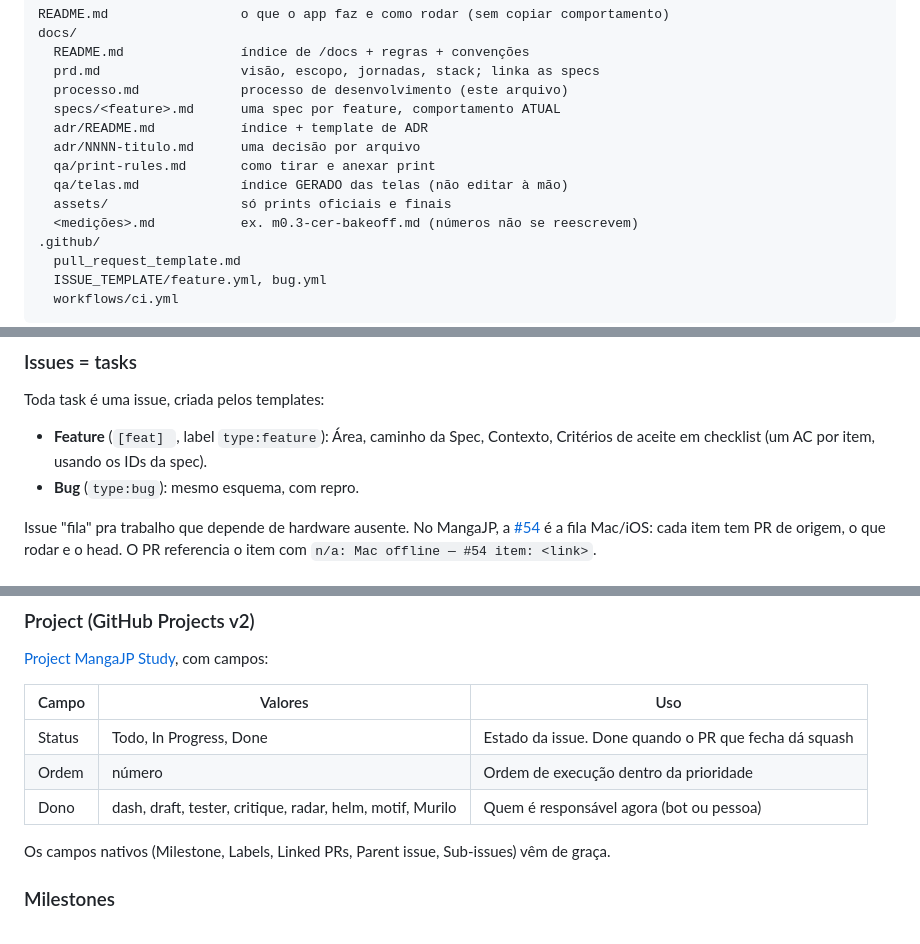
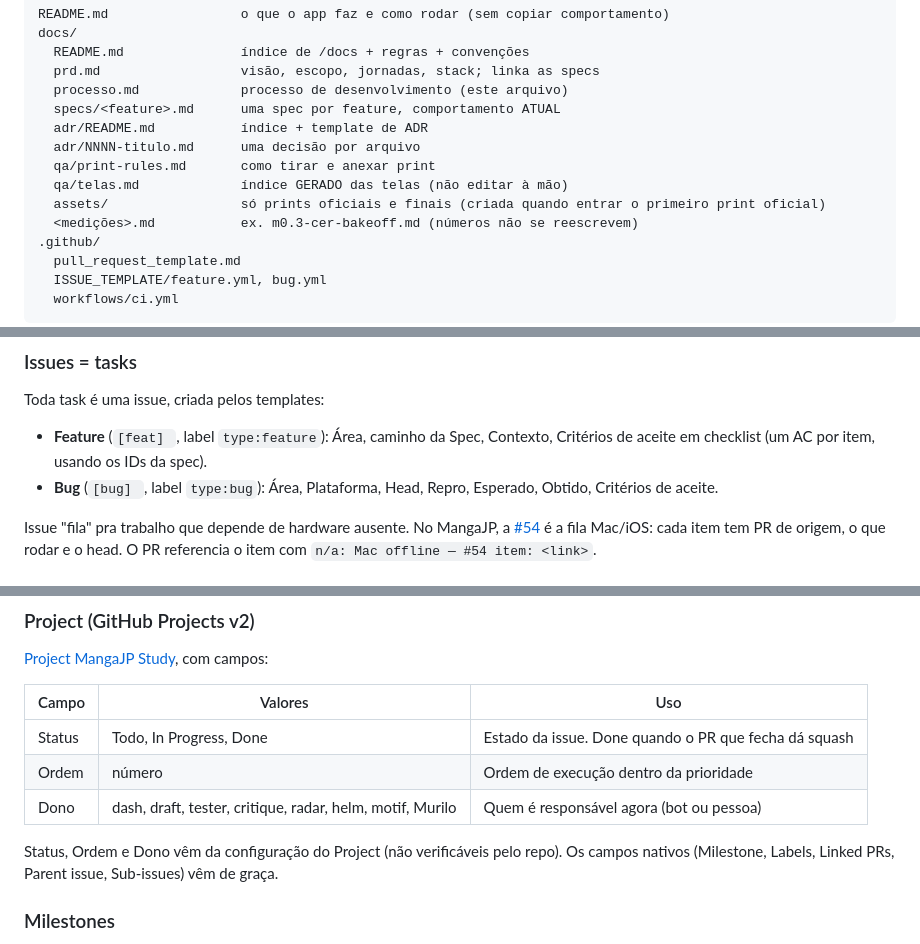
Before and after one commit to murilinhoPs/MangaJP, a Markdown page: docs/processo.md, 3 parts joined by grey strips. Rendered like a GitHub page.

Commit message:
docs: corrige CI, bug template, assets e Project no processo
Co-authored-by: Cursor Agent <cursoragent@cursor.com>
Co-authored-by: MurilinhoPs <murilinhorps@gmail.com>

```diff
--- a/docs/processo.md
+++ b/docs/processo.md
@@ -21,7 +21,7 @@ docs/
   adr/NNNN-titulo.md      uma decisão por arquivo
   qa/print-rules.md       como tirar e anexar print
   qa/telas.md             índice GERADO das telas (não editar à mão)
-  assets/                 só prints oficiais e finais
+  assets/                 só prints oficiais e finais (criada quando entrar o primeiro print oficial)
   <medições>.md           ex. m0.3-cer-bakeoff.md (números não se reescrevem)
 .github/
   pull_request_template.md
@@ -64,7 +64,7 @@ docs/
 Toda task é uma issue, criada pelos templates:
 
 - **Feature** (`[feat] `, label `type:feature`): Área, caminho da Spec, Contexto, Critérios de aceite em checklist (um AC por item, usando os IDs da spec).
-- **Bug** (`type:bug`): mesmo esquema, com repro.
+- **Bug** (`[bug] `, label `type:bug`): Área, Plataforma, Head, Repro, Esperado, Obtido, Critérios de aceite.
 
 Issue "fila" pra trabalho que depende de hardware ausente. No MangaJP, a [#54](https://github.com/murilinhoPs/MangaJP/issues/54) é a fila Mac/iOS: cada item tem PR de origem, o que rodar e o head. O PR referencia o item com `n/a: Mac offline — #54 item: <link>`.
 
@@ -88,7 +88,7 @@ As áreas espelham as pastas de feature do código e as specs. Em projeto novo,
 | Ordem | número | Ordem de execução dentro da prioridade |
 | Dono | dash, draft, tester, critique, radar, helm, motif, Murilo | Quem é responsável agora (bot ou pessoa) |
 
-Os campos nativos (Milestone, Labels, Linked PRs, Parent issue, Sub-issues) vêm de graça.
+Status, Ordem e Dono vêm da configuração do Project (não verificáveis pelo repo). Os campos nativos (Milestone, Labels, Linked PRs, Parent issue, Sub-issues) vêm de graça.
 
 ### Milestones
 
```
Also changed, not shown: other parts of docs/processo.md (+1 -1 lines).
